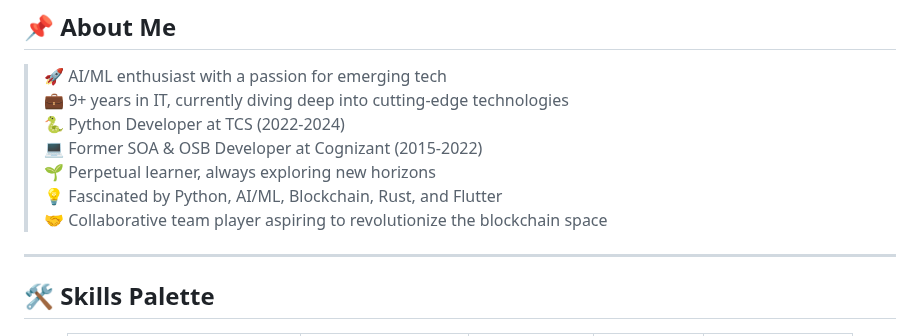
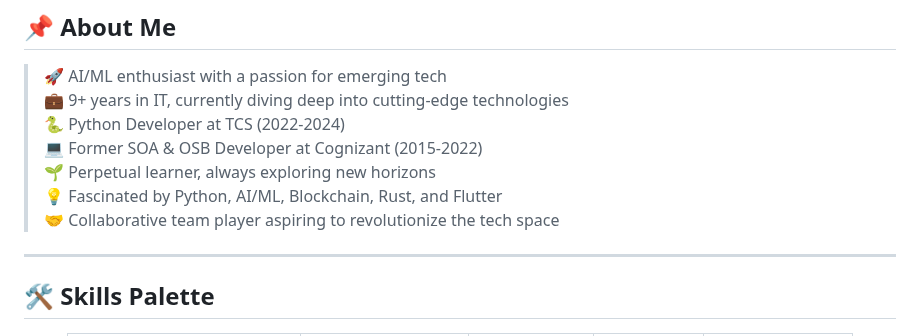
Before and after one commit to Sabbha20/Sabbha20, a Markdown page: README.md, the part around the change. GitHub-like rendering.

```diff
--- a/README.md
+++ b/README.md
@@ -21,7 +21,7 @@
 > 💻 Former SOA & OSB Developer at Cognizant (2015-2022)
 > 🌱 Perpetual learner, always exploring new horizons
 > 💡 Fascinated by Python, AI/ML, Blockchain, Rust, and Flutter
-> 🤝 Collaborative team player aspiring to revolutionize the blockchain space
+> 🤝 Collaborative team player aspiring to revolutionize the tech space
 
 ---
 
```
